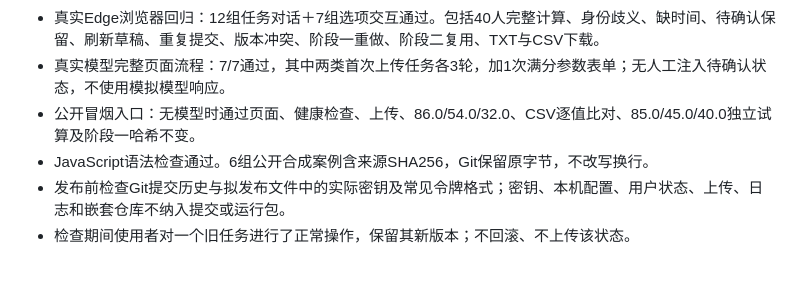
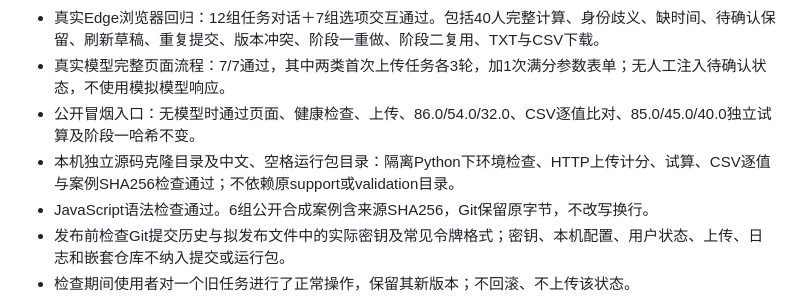
Before and after one commit to XinranLi1213/multi-platform-grade-agent, a Markdown page: docs/release_validation.md, the part around the change. Drawn GitHub-style; blank space fills up the shorter version.

```diff
--- a/docs/release_validation.md
+++ b/docs/release_validation.md
@@ -22,6 +22,7 @@
 - 真实Edge浏览器回归：12组任务对话＋7组选项交互通过。包括40人完整计算、身份歧义、缺时间、待确认保留、刷新草稿、重复提交、版本冲突、阶段一重做、阶段二复用、TXT与CSV下载。
 - 真实模型完整页面流程：7/7通过，其中两类首次上传任务各3轮，加1次满分参数表单；无人工注入待确认状态，不使用模拟模型响应。
 - 公开冒烟入口：无模型时通过页面、健康检查、上传、86.0/54.0/32.0、CSV逐值比对、85.0/45.0/40.0独立试算及阶段一哈希不变。
+- 本机独立源码克隆目录及中文、空格运行包目录：隔离Python下环境检查、HTTP上传计分、试算、CSV逐值与案例SHA256检查通过；不依赖原support或validation目录。
 - JavaScript语法检查通过。6组公开合成案例含来源SHA256，Git保留原字节，不改写换行。
 - 发布前检查Git提交历史与拟发布文件中的实际密钥及常见令牌格式；密钥、本机配置、用户状态、上传、日志和嵌套仓库不纳入提交或运行包。
 - 检查期间使用者对一个旧任务进行了正常操作，保留其新版本；不回滚、不上传该状态。
```
Also changed, not shown: docs/project_layout.md (+2 -2 lines).
